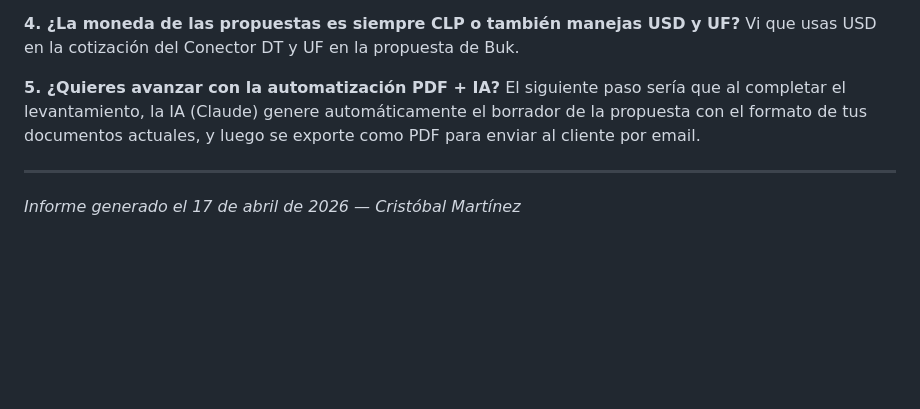
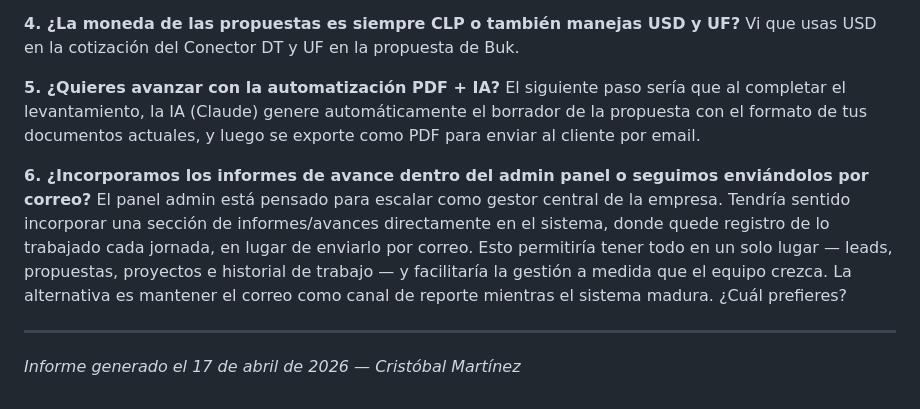
Before and after one commit to CristobalMartinezSSF/sustenta-futuro, a Markdown page: registro/informes/informe-dia-2026-04-17.md, the part around the change. Rendered like a GitHub page; blank space fills up the shorter version.

Commit message:
docs: add question 6 to Héctor report — advances in admin vs email

```diff
--- a/registro/informes/informe-dia-2026-04-17.md
+++ b/registro/informes/informe-dia-2026-04-17.md
@@ -165,6 +165,9 @@ Vi que usas USD en la cotización del Conector DT y UF en la propuesta de Buk.
 **5. ¿Quieres avanzar con la automatización PDF + IA?**
 El siguiente paso sería que al completar el levantamiento, la IA (Claude) genere automáticamente el borrador de la propuesta con el formato de tus documentos actuales, y luego se exporte como PDF para enviar al cliente por email.
 
+**6. ¿Incorporamos los informes de avance dentro del admin panel o seguimos enviándolos por correo?**
+El panel admin está pensado para escalar como gestor central de la empresa. Tendría sentido incorporar una sección de informes/avances directamente en el sistema, donde quede registro de lo trabajado cada jornada, en lugar de enviarlo por correo. Esto permitiría tener todo en un solo lugar — leads, propuestas, proyectos e historial de trabajo — y facilitaría la gestión a medida que el equipo crezca. La alternativa es mantener el correo como canal de reporte mientras el sistema madura. ¿Cuál prefieres?
+
 ---
 
 *Informe generado el 17 de abril de 2026 — Cristóbal Martínez*
```
